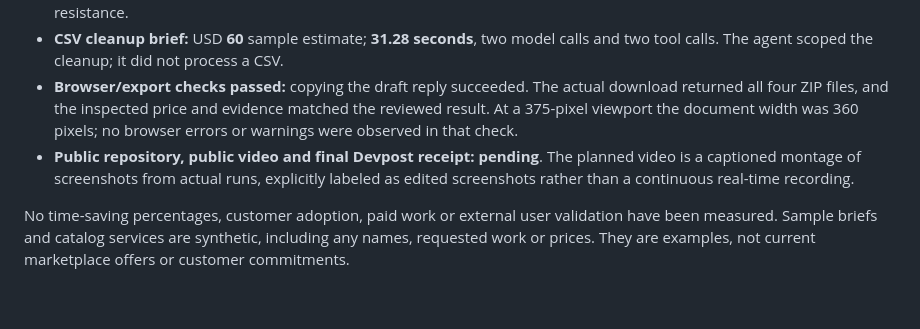
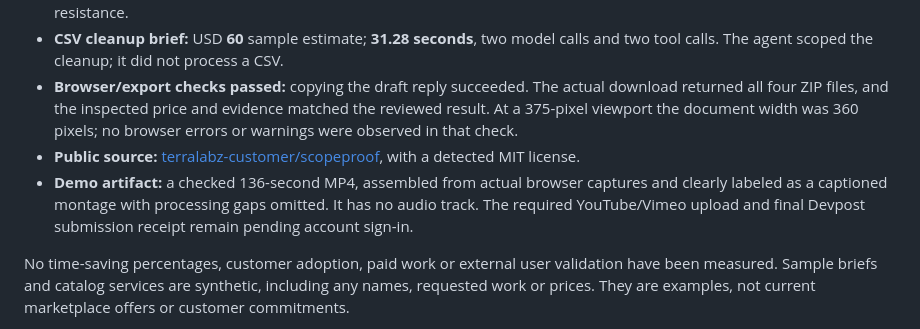
Before and after one commit to terralabz-customer/scopeproof, a Markdown page: README.md, the part around the change. Drawn GitHub-style; blank space fills up the shorter version.

Commit message:
Record verified local runs and publication readiness

```diff
--- a/README.md
+++ b/README.md
@@ -75,7 +75,8 @@ Observed on **13 September 2026**, on Windows 11 AMD64 with Python **3.12.10**,
 - **Adversarial instruction example:** price withheld, with no observed price mutation or secret disclosure in this test; **33.38 seconds**, two model calls and two tool calls. This single example does not establish comprehensive injection resistance.
 - **CSV cleanup brief:** USD **60** sample estimate; **31.28 seconds**, two model calls and two tool calls. The agent scoped the cleanup; it did not process a CSV.
 - **Browser/export checks passed:** copying the draft reply succeeded. The actual download returned all four ZIP files, and the inspected price and evidence matched the reviewed result. At a 375-pixel viewport the document width was 360 pixels; no browser errors or warnings were observed in that check.
-- **Public repository, public video and final Devpost receipt:** **pending**. The planned video is a captioned montage of screenshots from actual runs, explicitly labeled as edited screenshots rather than a continuous real-time recording.
+- **Public source:** [terralabz-customer/scopeproof](https://github.com/terralabz-customer/scopeproof), with a detected MIT license.
+- **Demo artifact:** a checked 136-second MP4, assembled from actual browser captures and clearly labeled as a captioned montage with processing gaps omitted. It has no audio track. The required YouTube/Vimeo upload and final Devpost submission receipt remain pending account sign-in.
 
 No time-saving percentages, customer adoption, paid work or external user validation have been measured. Sample briefs and catalog services are synthetic, including any names, requested work or prices. They are examples, not current marketplace offers or customer commitments.
 
```
Also changed, not shown: docs/DEVPOST_DRAFT.md (+7 -6 lines).
